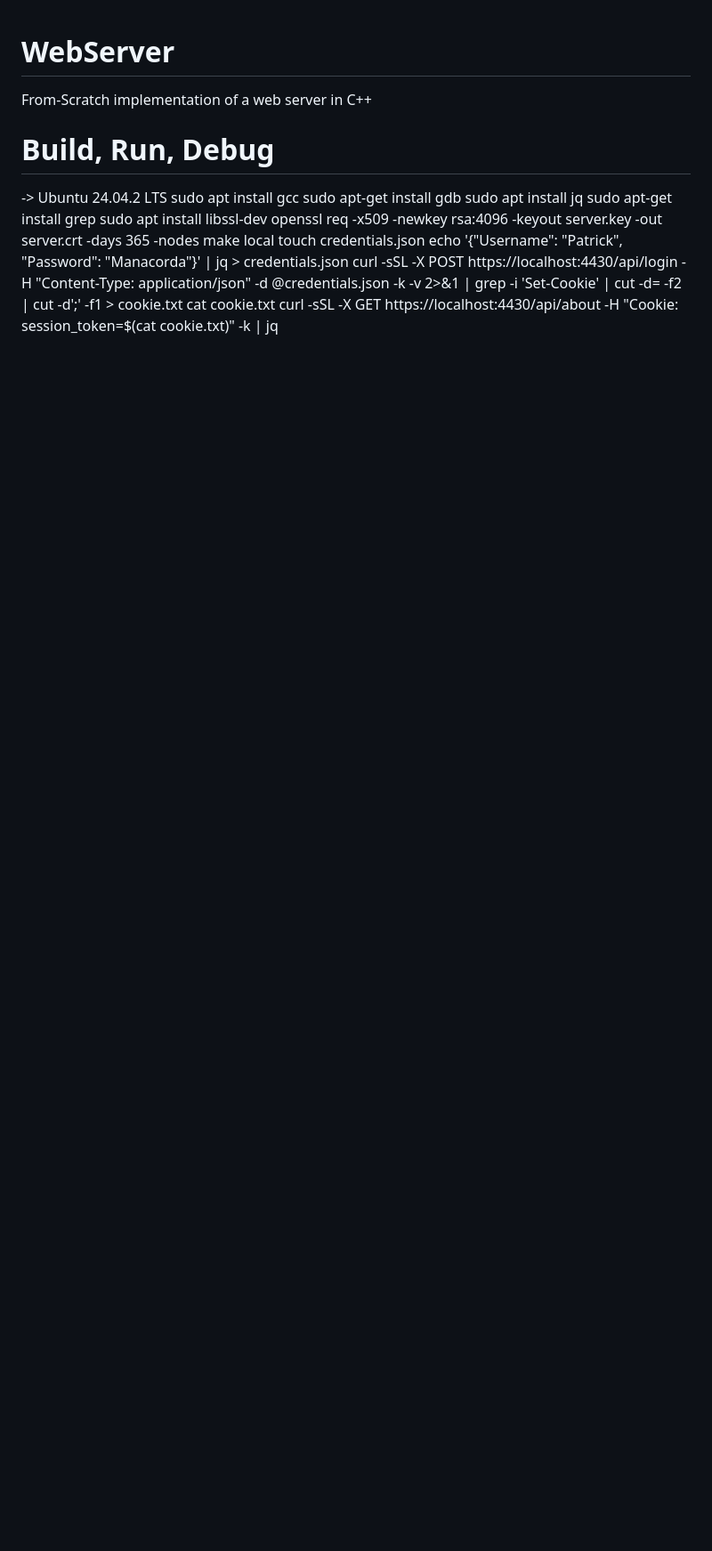
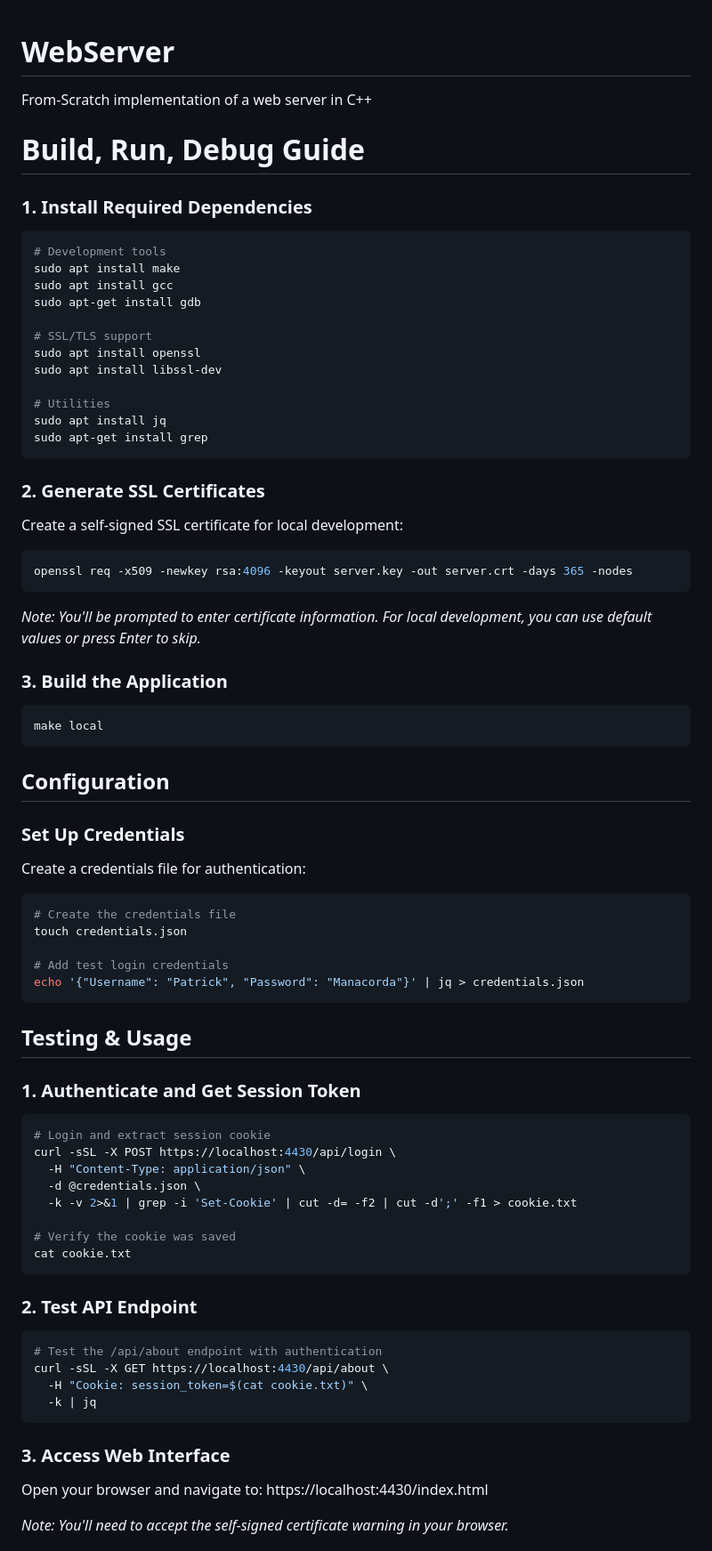
Before and after one commit to pmanacorda/WebServer, a Markdown page: README.md, the part around one of its changes. Shown at 89% size. Rendered like a GitHub page; blank space fills up the shorter version.

````diff
--- a/README.md
+++ b/README.md
@@ -1,19 +1,83 @@
 # WebServer
 From-Scratch implementation of a web server in C++
 
-# Build, Run, Debug
--> Ubuntu 24.04.2 LTS
+# Build, Run, Debug Guide
+
+### 1. Install Required Dependencies
+
+```bash
+# Development tools
+sudo apt install make
 sudo apt install gcc
 sudo apt-get install gdb
+
+# SSL/TLS support
+sudo apt install openssl
+sudo apt install libssl-dev
+
+# Utilities
 sudo apt install jq
 sudo apt-get install grep
-sudo apt install libssl-dev
+```
+
+### 2. Generate SSL Certificates
+
+Create a self-signed SSL certificate for local development:
+
+```bash
 openssl req -x509 -newkey rsa:4096 -keyout server.key -out server.crt -days 365 -nodes
+```
+
+*Note: You'll be prompted to enter certificate information. For local development, you can use default values or press Enter to skip.*
+
+### 3. Build the Application
+
+```bash
 make local
+```
+
+## Configuration
+
+### Set Up Credentials
+
+Create a credentials file for authentication:
+
+```bash
+# Create the credentials file
 touch credentials.json
+
+# Add test login credentials
 echo '{"Username": "Patrick", "Password": "Manacorda"}' | jq > credentials.json
-curl -sSL -X POST https://localhost:4430/api/login -H "Content-Type: application/json" -d @credentials.json -k -v 2>&1 | grep -i 'Set-Cookie' | cut -d= -f2 | cut -d';' -f1 > cookie.txt
+```
+
+## Testing & Usage
+
+### 1. Authenticate and Get Session Token
+
+```bash
+# Login and extract session cookie
+curl -sSL -X POST https://localhost:4430/api/login \
+  -H "Content-Type: application/json" \
+  -d @credentials.json \
+  -k -v 2>&1 | grep -i 'Set-Cookie' | cut -d= -f2 | cut -d';' -f1 > cookie.txt
+
+# Verify the cookie was saved
 cat cookie.txt
-curl -sSL -X GET https://localhost:4430/api/about -H "Cookie: session_token=$(cat cookie.txt)" -k | jq
+```
+
+### 2. Test API Endpoint
+
+```bash
+# Test the /api/about endpoint with authentication
+curl -sSL -X GET https://localhost:4430/api/about \
+  -H "Cookie: session_token=$(cat cookie.txt)" \
+  -k | jq
+```
+
+### 3. Access Web Interface
+
+Open your browser and navigate to: https://localhost:4430/index.html
+
+*Note: You'll need to accept the self-signed certificate warning in your browser.*
 
 
````
Also changed, not shown: other parts of README.md (+22 -12 lines).
